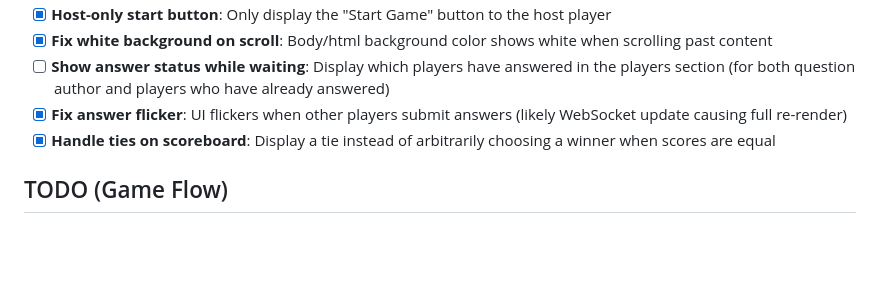
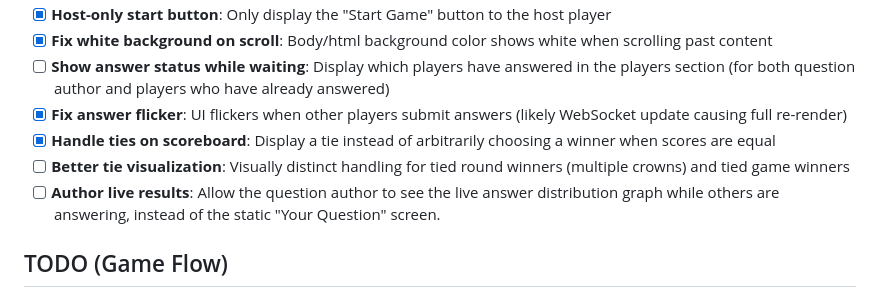
Before and after one commit to jgoodhcg/mindmeld, a Markdown page: roadmap/trivia.md, the part around the change. Rendered like a GitHub page; blank space fills up the shorter version.

Commit message:
Update roadmap

```diff
--- a/roadmap/trivia.md
+++ b/roadmap/trivia.md
@@ -58,6 +58,8 @@ Implement a minimal game loop: create lobby → join with name → submit questi
 - [ ] **Show answer status while waiting**: Display which players have answered in the players section (for both question author and players who have already answered)
 - [x] **Fix answer flicker**: UI flickers when other players submit answers (likely WebSocket update causing full re-render)
 - [x] **Handle ties on scoreboard**: Display a tie instead of arbitrarily choosing a winner when scores are equal
+- [ ] **Better tie visualization**: Visually distinct handling for tied round winners (multiple crowns) and tied game winners
+- [ ] **Author live results**: Allow the question author to see the live answer distribution graph while others are answering, instead of the static "Your Question" screen.
 
 ## TODO (Game Flow)
 
```
